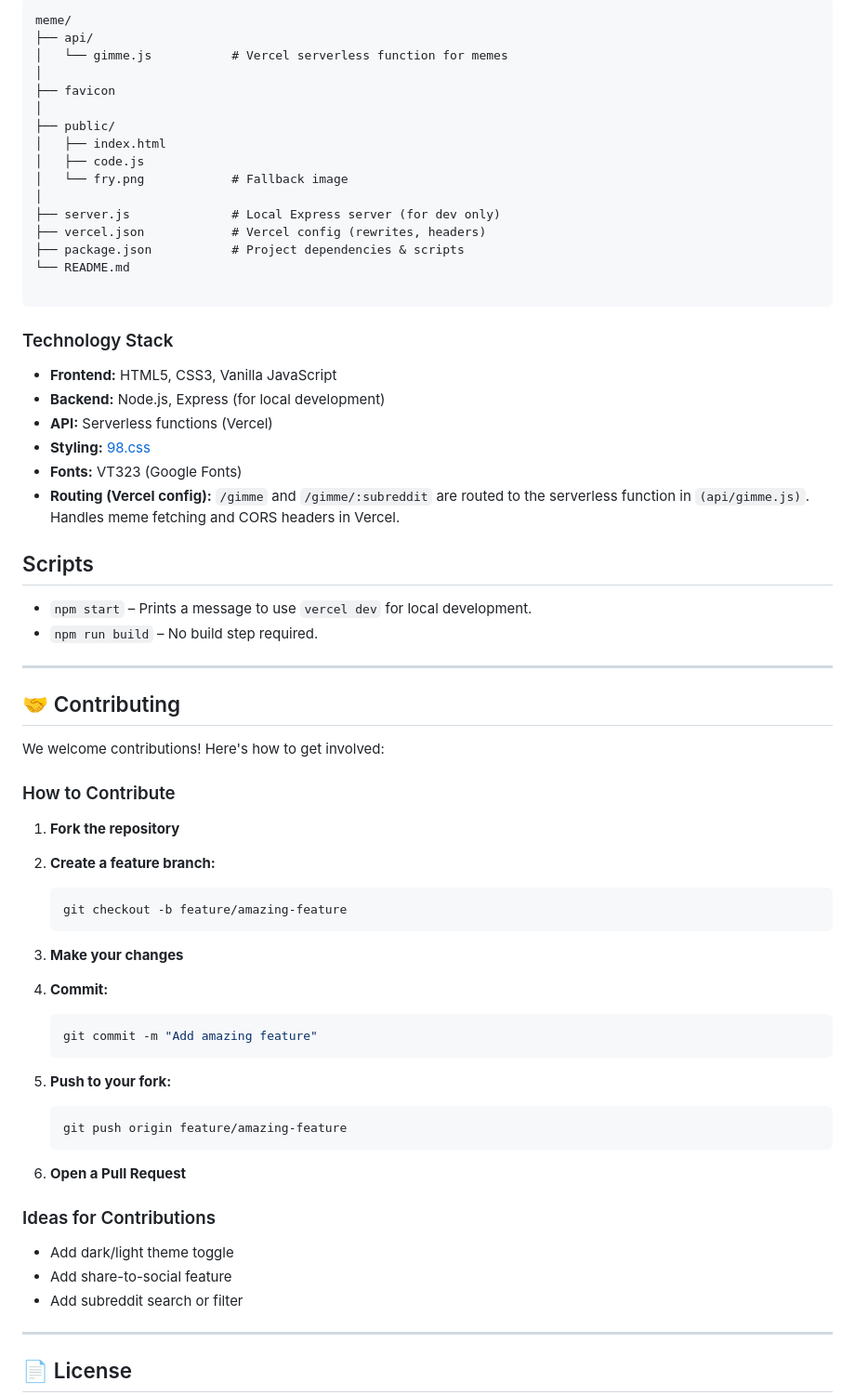
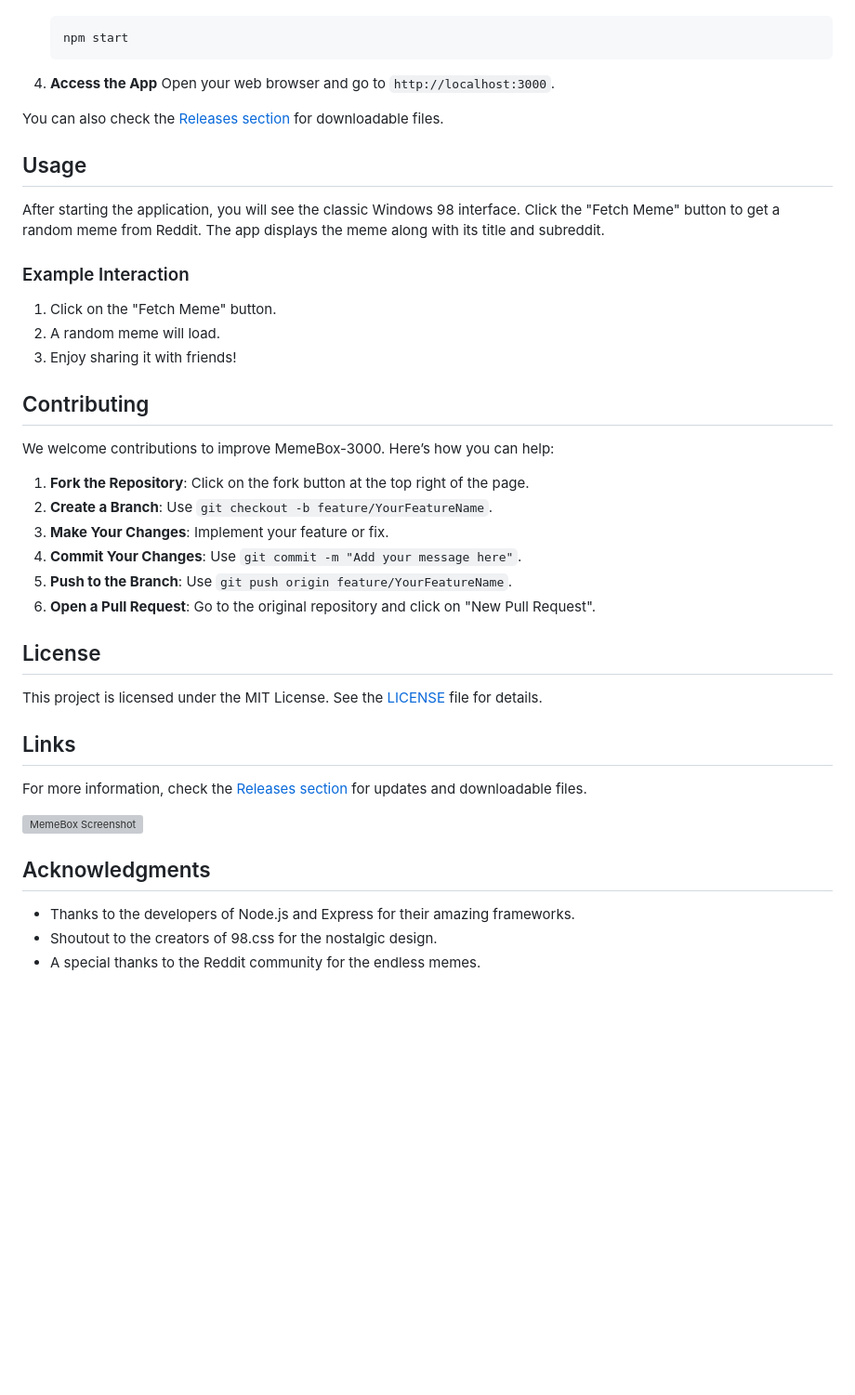
Before and after one commit to naclva/MemeBox-3000, a Markdown page: README.md, the part around the change printed below. Shown: that part at 93% size. Drawn GitHub-style; blank space fills up the shorter version; grey boxes are pictures that could not be loaded.

````diff
--- a/README.md
+++ b/README.md
@@ -86,76 +50,39 @@ The app randomly selects from popular meme subreddits
-```
-meme/
-├── api/
-│   └── gimme.js           # Vercel serverless function for memes
-│
-├── favicon
-│
-├── public/
-│   ├── index.html
-│   ├── code.js
-│   └── fry.png            # Fallback image
-│
-├── server.js              # Local Express server (for dev only)
-├── vercel.json            # Vercel config (rewrites, headers)
-├── package.json           # Project dependencies & scripts
-└── README.md
-
-```
-
-### Technology Stack
-
-* **Frontend:** HTML5, CSS3, Vanilla JavaScript
-* **Backend:** Node.js, Express (for local development)
-* **API:** Serverless functions (Vercel)
-* **Styling:** [98.css](https://jdan.github.io/98.css/)
-* **Fonts:** VT323 (Google Fonts)
-* **Routing (Vercel config):** `/gimme` and `/gimme/:subreddit` are routed to the serverless function in `(api/gimme.js)`. Handles meme fetching and CORS headers in Vercel.
-
-## Scripts
-
-- `npm start` – Prints a message to use `vercel dev` for local development.
-- `npm run build` – No build step required.
-
----
-
-
-## 🤝 Contributing
-
-We welcome contributions! Here's how to get involved:
-
-### How to Contribute
-
-1. **Fork the repository**
-
-2. **Create a feature branch:**
-
-   ```bash
-   git checkout -b feature/amazing-feature
+   npm start
    ```
 
-3. **Make your changes**
+4. **Access the App**
+   Open your web browser and go to `http://localhost:3000`.
 
-4. **Commit:**
+You can also check the [Releases section](https://github.com/naclva/MemeBox-3000/releases) for downloadable files.
 
-   ```bash
-   git commit -m "Add amazing feature"
-   ```
+## Usage
+After starting the application, you will see the classic Windows 98 interface. Click the "Fetch Meme" button to get a random meme from Reddit. The app displays the meme along with its title and subreddit.
 
-5. **Push to your fork:**
+### Example Interaction
+1. Click on the "Fetch Meme" button.
+2. A random meme will load.
+3. Enjoy sharing it with friends!
 
-   ```bash
-   git push origin feature/amazing-feature
-   ```
+## Contributing
+We welcome contributions to improve MemeBox-3000. Here’s how you can help:
 
-6. **Open a Pull Request**
+1. **Fork the Repository**: Click on the fork button at the top right of the page.
+2. **Create a Branch**: Use `git checkout -b feature/YourFeatureName`.
+3. **Make Your Changes**: Implement your feature or fix.
+4. **Commit Your Changes**: Use `git commit -m "Add your message here"`.
+5. **Push to the Branch**: Use `git push origin feature/YourFeatureName`.
+6. **Open a Pull Request**: Go to the original repository and click on "New Pull Request".
 
-### Ideas for Contributions
+## License
+This project is licensed under the MIT License. See the [LICENSE](LICENSE) file for details.
 
-* Add dark/light theme toggle
-* Add share-to-social feature
-* Add subreddit search or filter
+## Links
+For more information, check the [Releases section](https://github.com/naclva/MemeBox-3000/releases) for updates and downloadable files.
 
----
+![MemeBox Screenshot](https://example.com/screenshot.png)
 
-## 📄 License
+## Acknowledgments
+- Thanks to the developers of Node.js and Express for their amazing frameworks.
+- Shoutout to the creators of 98.css for the nostalgic design.
+- A special thanks to the Reddit community for the endless memes.
 
````
Also changed, not shown: other parts of README.md (+36 -121 lines).
